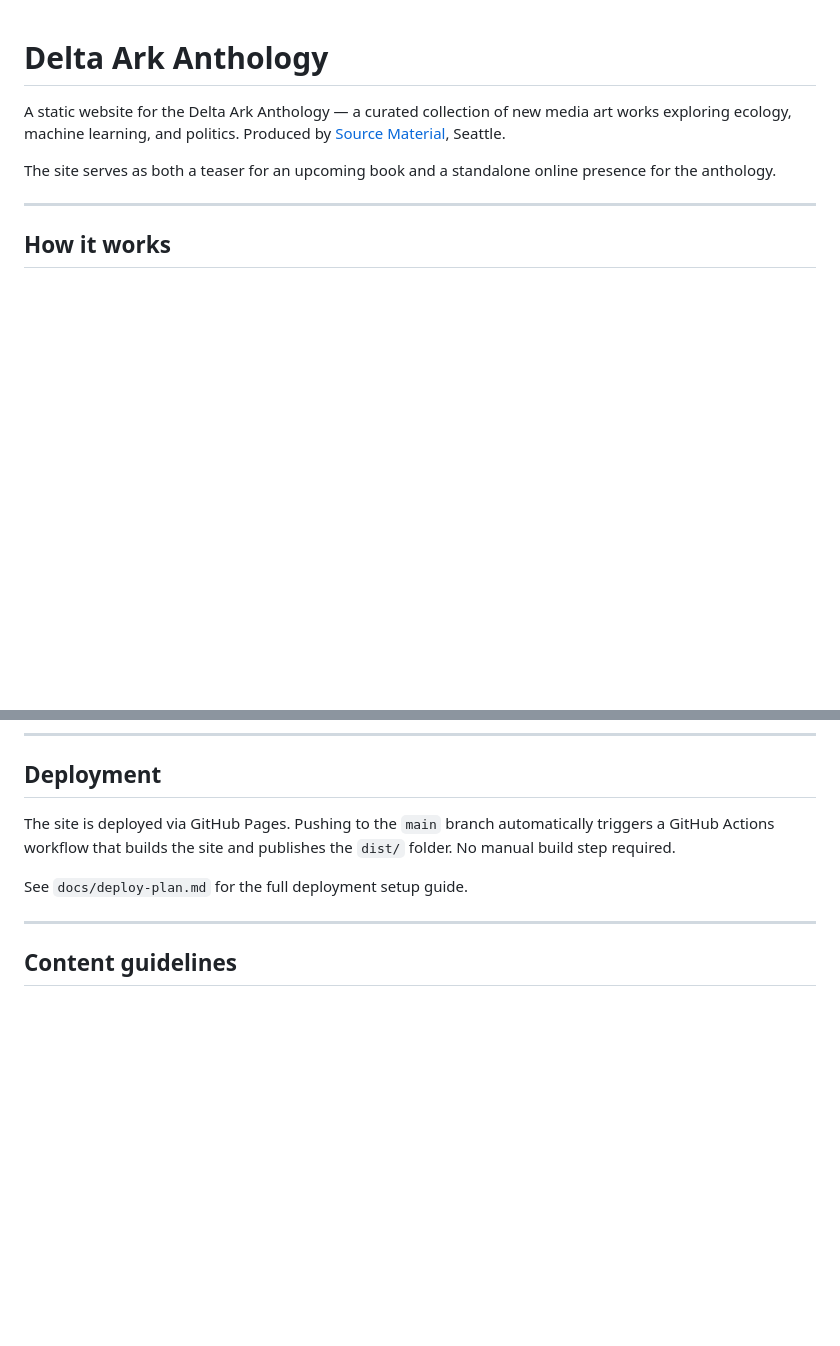
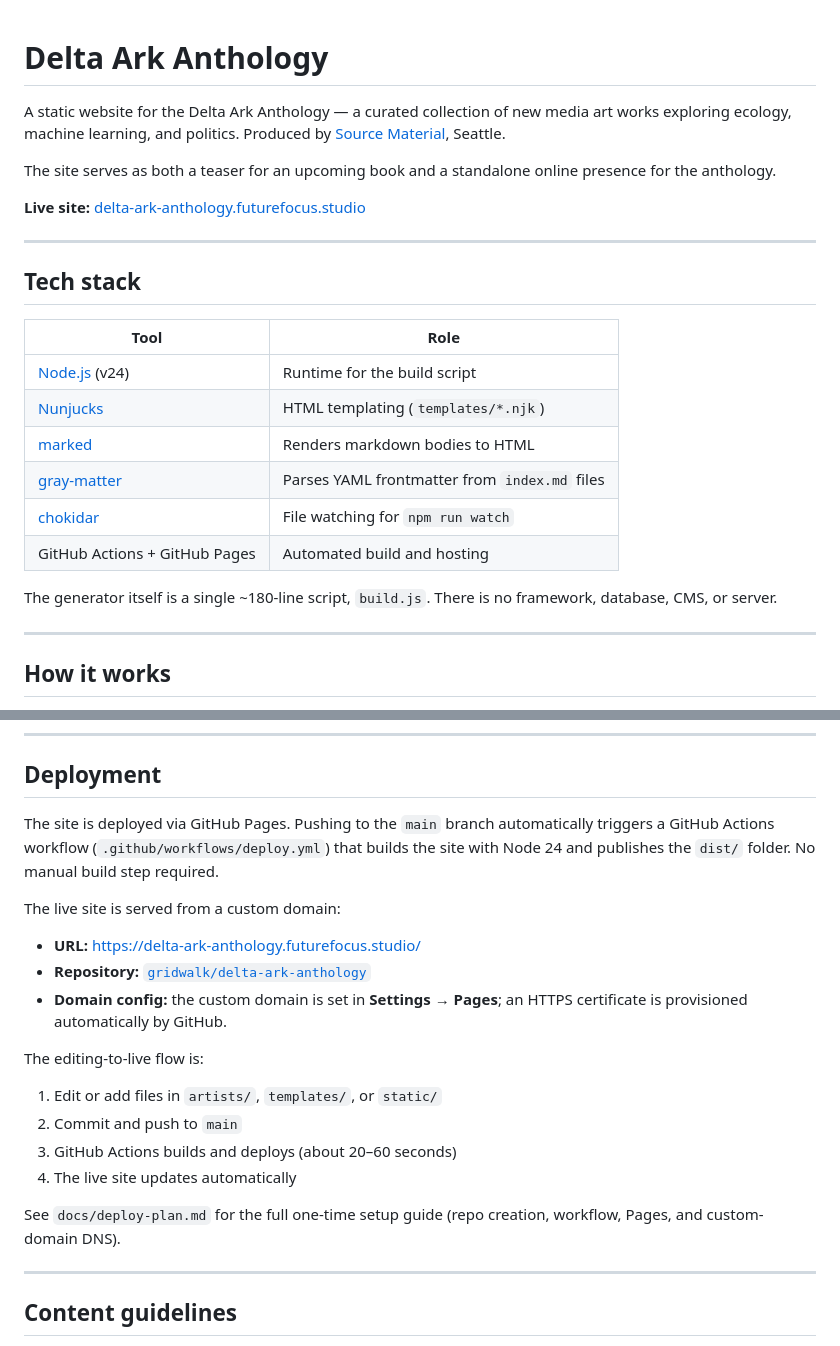
Before and after one commit to gridwalk/delta-ark-anthology, a Markdown page: README.md, 2 parts joined by grey strips. GitHub-like rendering; blank space fills up the shorter version.

Commit message:
Document tech stack and live deployment in README
Add a Tech stack section (Node 24, Nunjucks, marked, gray-matter,
chokidar) and expand Deployment with the live URL, custom domain,
and edit-to-live flow.

Co-Authored-By: Claude Opus 4.8 (1M context) <noreply@anthropic.com>

```diff
--- a/README.md
+++ b/README.md
@@ -3,6 +3,23 @@
 A static website for the Delta Ark Anthology — a curated collection of new media art works exploring ecology, machine learning, and politics. Produced by [Source Material](https://sourcematerial.org), Seattle.
 
 The site serves as both a teaser for an upcoming book and a standalone online presence for the anthology.
+
+**Live site:** [delta-ark-anthology.futurefocus.studio](https://delta-ark-anthology.futurefocus.studio/)
+
+---
+
+## Tech stack
+
+| Tool | Role |
+|------|------|
+| [Node.js](https://nodejs.org) (v24) | Runtime for the build script |
+| [Nunjucks](https://mozilla.github.io/nunjucks/) | HTML templating (`templates/*.njk`) |
+| [marked](https://marked.js.org/) | Renders markdown bodies to HTML |
+| [gray-matter](https://github.com/jonschlinkert/gray-matter) | Parses YAML frontmatter from `index.md` files |
+| [chokidar](https://github.com/paulmillr/chokidar) | File watching for `npm run watch` |
+| GitHub Actions + GitHub Pages | Automated build and hosting |
+
+The generator itself is a single ~180-line script, `build.js`. There is no framework, database, CMS, or server.
 
 ---
 
@@ -99,9 +116,22 @@ npm run watch
 
 ## Deployment
 
-The site is deployed via GitHub Pages. Pushing to the `main` branch automatically triggers a GitHub Actions workflow that builds the site and publishes the `dist/` folder. No manual build step required.
+The site is deployed via GitHub Pages. Pushing to the `main` branch automatically triggers a GitHub Actions workflow (`.github/workflows/deploy.yml`) that builds the site with Node 24 and publishes the `dist/` folder. No manual build step required.
 
-See `docs/deploy-plan.md` for the full deployment setup guide.
+The live site is served from a custom domain:
+
+- **URL:** https://delta-ark-anthology.futurefocus.studio/
+- **Repository:** [`gridwalk/delta-ark-anthology`](https://github.com/gridwalk/delta-ark-anthology)
+- **Domain config:** the custom domain is set in **Settings → Pages**; an HTTPS certificate is provisioned automatically by GitHub.
+
+The editing-to-live flow is:
+
+1. Edit or add files in `artists/`, `templates/`, or `static/`
+2. Commit and push to `main`
+3. GitHub Actions builds and deploys (about 20–60 seconds)
+4. The live site updates automatically
+
+See `docs/deploy-plan.md` for the full one-time setup guide (repo creation, workflow, Pages, and custom-domain DNS).
 
 ---
 
```
